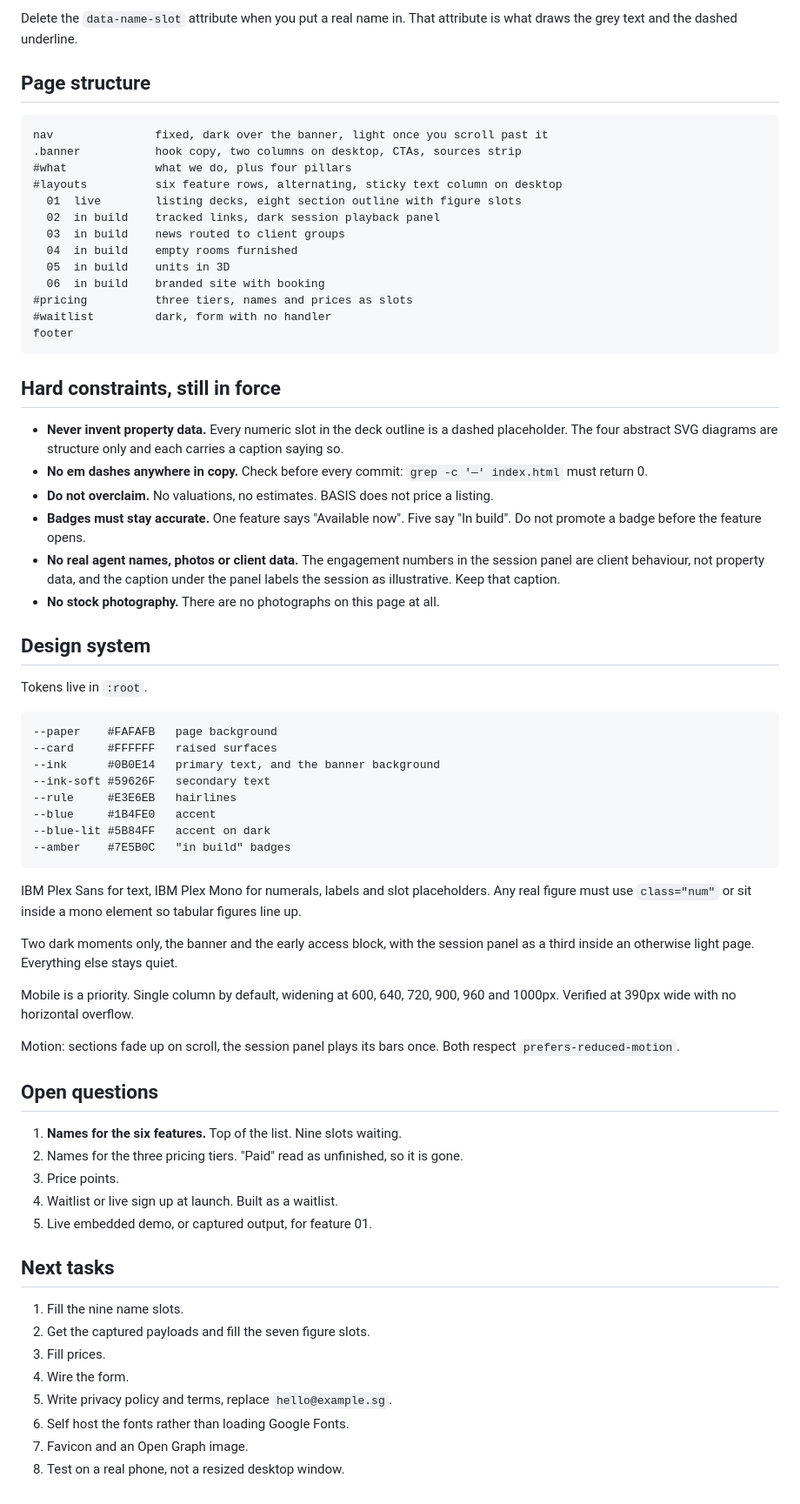
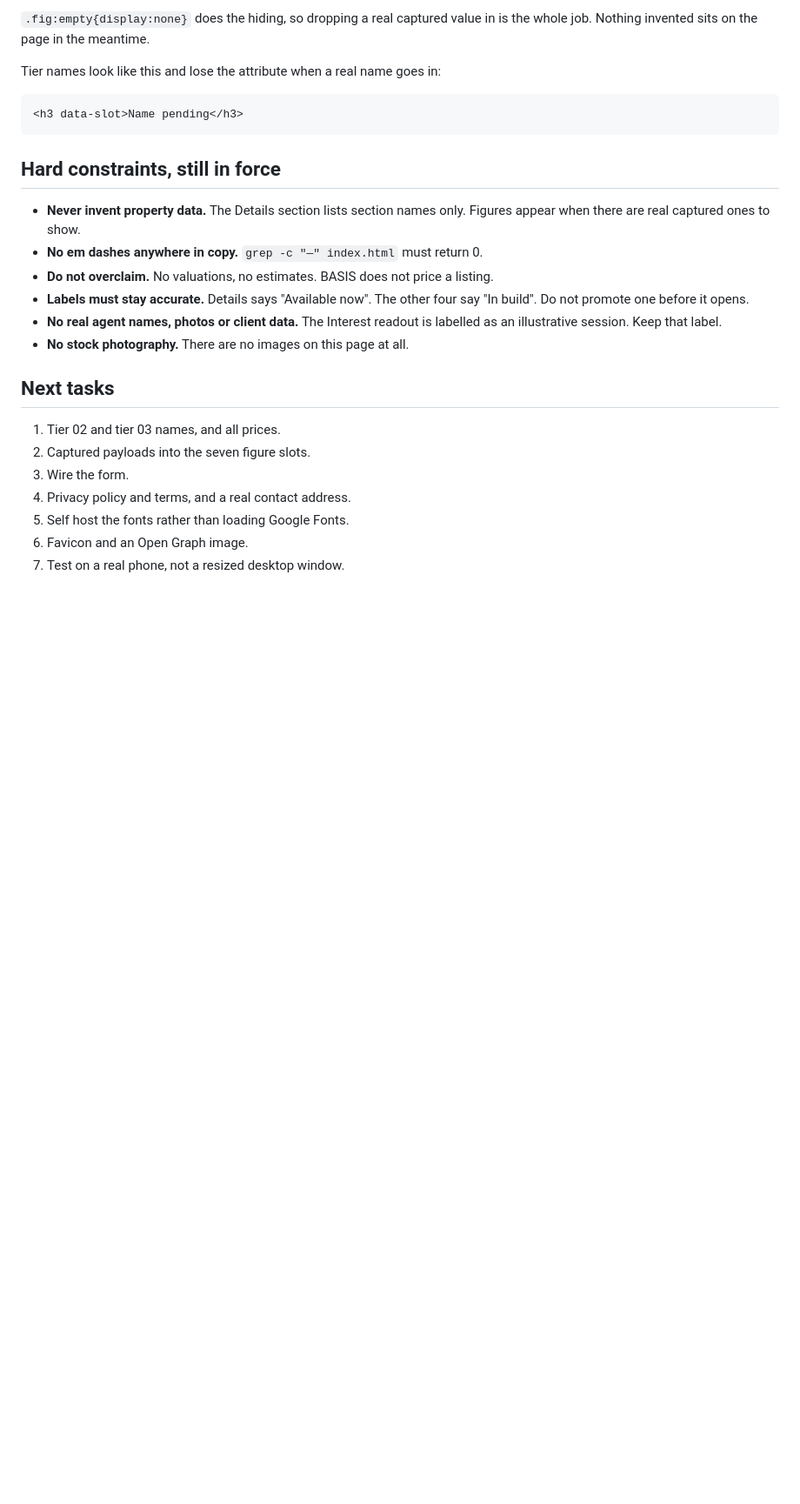
Before and after one commit to jiecodingbot/cs50, a Markdown page: HANDOVER.md, the part around one of its changes. Shown at 87% size. GitHub-like rendering; blank space fills up the shorter version.

Commit message:
Update handover for the five named features
Co-Authored-By: Claude Opus 5 <noreply@anthropic.com>
Claude-Session: https://claude.ai/code/session_01SBYD9Uwu4y92zyk3YbrhnN

````diff
--- a/HANDOVER.md
+++ b/HANDOVER.md
@@ -42,85 +83,33 @@ A name slot looks like this and is a one line swap:
 ```
 
-Delete the `data-name-slot` attribute when you put a real name in. That
-attribute is what draws the grey text and the dashed underline.
+`.fig:empty{display:none}` does the hiding, so dropping a real captured value in
+is the whole job. Nothing invented sits on the page in the meantime.
 
-## Page structure
+Tier names look like this and lose the attribute when a real name goes in:
 
-```
-nav               fixed, dark over the banner, light once you scroll past it
-.banner           hook copy, two columns on desktop, CTAs, sources strip
-#what             what we do, plus four pillars
-#layouts          six feature rows, alternating, sticky text column on desktop
-  01  live        listing decks, eight section outline with figure slots
-  02  in build    tracked links, dark session playback panel
-  03  in build    news routed to client groups
-  04  in build    empty rooms furnished
-  05  in build    units in 3D
-  06  in build    branded site with booking
-#pricing          three tiers, names and prices as slots
-#waitlist         dark, form with no handler
-footer
+```html
+<h3 data-slot>Name pending</h3>
 ```
 
 ## Hard constraints, still in force
 
-- **Never invent property data.** Every numeric slot in the deck outline is a
-  dashed placeholder. The four abstract SVG diagrams are structure only and each
-  carries a caption saying so.
-- **No em dashes anywhere in copy.** Check before every commit:
-  `grep -c '—' index.html` must return 0.
+- **Never invent property data.** The Details section lists section names only.
+  Figures appear when there are real captured ones to show.
+- **No em dashes anywhere in copy.** `grep -c "—" index.html` must return 0.
 - **Do not overclaim.** No valuations, no estimates. BASIS does not price a
   listing.
-- **Badges must stay accurate.** One feature says "Available now". Five say
-  "In build". Do not promote a badge before the feature opens.
-- **No real agent names, photos or client data.** The engagement numbers in the
-  session panel are client behaviour, not property data, and the caption under
-  the panel labels the session as illustrative. Keep that caption.
-- **No stock photography.** There are no photographs on this page at all.
-
-## Design system
-
-Tokens live in `:root`.
-
-```
---paper    #FAFAFB   page background
---card     #FFFFFF   raised surfaces
---ink      #0B0E14   primary text, and the banner background
---ink-soft #59626F   secondary text
---rule     #E3E6EB   hairlines
---blue     #1B4FE0   accent
---blue-lit #5B84FF   accent on dark
---amber    #7E5B0C   "in build" badges
-```
-
-IBM Plex Sans for text, IBM Plex Mono for numerals, labels and slot
-placeholders. Any real figure must use `class="num"` or sit inside a mono
-element so tabular figures line up.
-
-Two dark moments only, the banner and the early access block, with the session
-panel as a third inside an otherwise light page. Everything else stays quiet.
-
-Mobile is a priority. Single column by default, widening at 600, 640, 720, 900,
-960 and 1000px. Verified at 390px wide with no horizontal overflow.
-
-Motion: sections fade up on scroll, the session panel plays its bars once. Both
-respect `prefers-reduced-motion`.
-
-## Open questions
-
-1. **Names for the six features.** Top of the list. Nine slots waiting.
-2. Names for the three pricing tiers. "Paid" read as unfinished, so it is gone.
-3. Price points.
-4. Waitlist or live sign up at launch. Built as a waitlist.
-5. Live embedded demo, or captured output, for feature 01.
+- **Labels must stay accurate.** Details says "Available now". The other four
+  say "In build". Do not promote one before it opens.
+- **No real agent names, photos or client data.** The Interest readout is
+  labelled as an illustrative session. Keep that label.
+- **No stock photography.** There are no images on this page at all.
 
 ## Next tasks
 
-1. Fill the nine name slots.
-2. Get the captured payloads and fill the seven figure slots.
-3. Fill prices.
-4. Wire the form.
-5. Write privacy policy and terms, replace `hello@example.sg`.
-6. Self host the fonts rather than loading Google Fonts.
-7. Favicon and an Open Graph image.
-8. Test on a real phone, not a resized desktop window.
+1. Tier 02 and tier 03 names, and all prices.
+2. Captured payloads into the seven figure slots.
+3. Wire the form.
+4. Privacy policy and terms, and a real contact address.
+5. Self host the fonts rather than loading Google Fonts.
+6. Favicon and an Open Graph image.
+7. Test on a real phone, not a resized desktop window.
````
Also changed, not shown: other parts of HANDOVER.md (+61 -20 lines).
